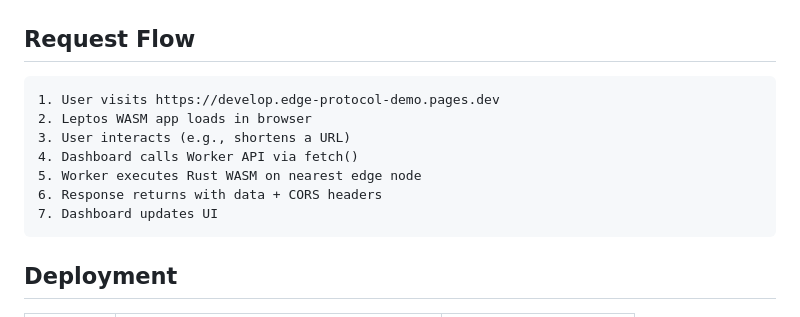
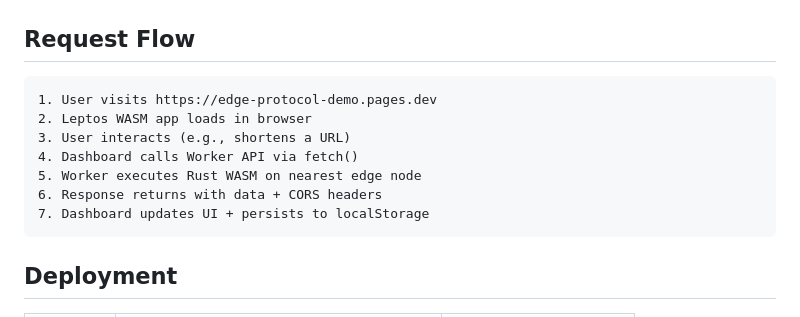
Before and after one commit to gammahazard/edge-protocol-demo, a Markdown page: docs/ARCHITECTURE.md, the part around the change. Drawn GitHub-style.

````diff
--- a/docs/ARCHITECTURE.md
+++ b/docs/ARCHITECTURE.md
@@ -81,13 +81,13 @@ edge-protocol-demo/
 ## Request Flow
 
 ```
-1. User visits https://develop.edge-protocol-demo.pages.dev
+1. User visits https://edge-protocol-demo.pages.dev
 2. Leptos WASM app loads in browser
 3. User interacts (e.g., shortens a URL)
 4. Dashboard calls Worker API via fetch()
 5. Worker executes Rust WASM on nearest edge node
 6. Response returns with data + CORS headers
-7. Dashboard updates UI
+7. Dashboard updates UI + persists to localStorage
 ```
 
 ## Deployment
````
Also changed, not shown: README.md (+20 -6 lines).
